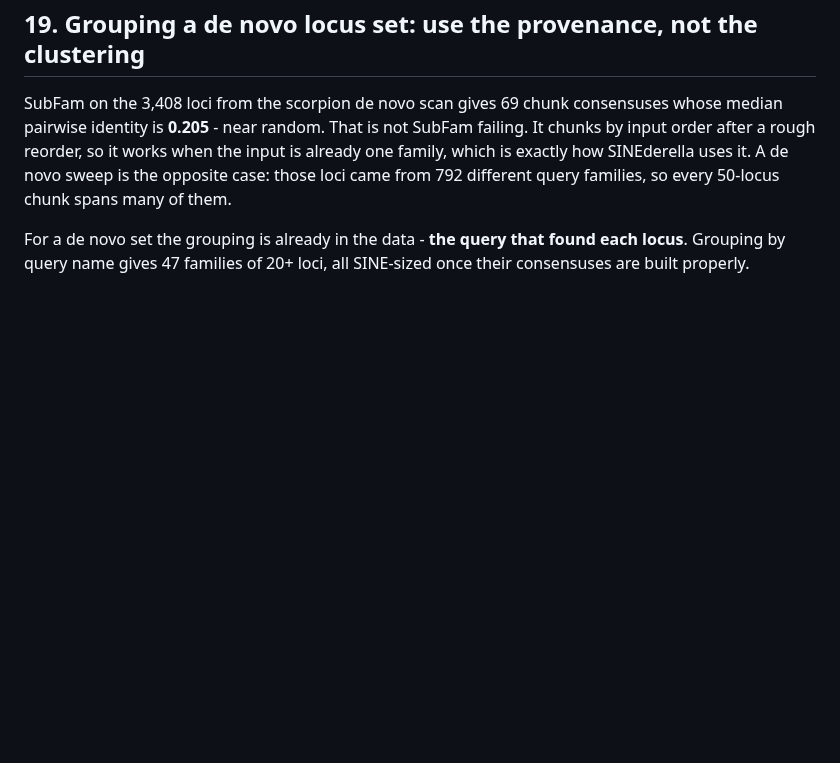
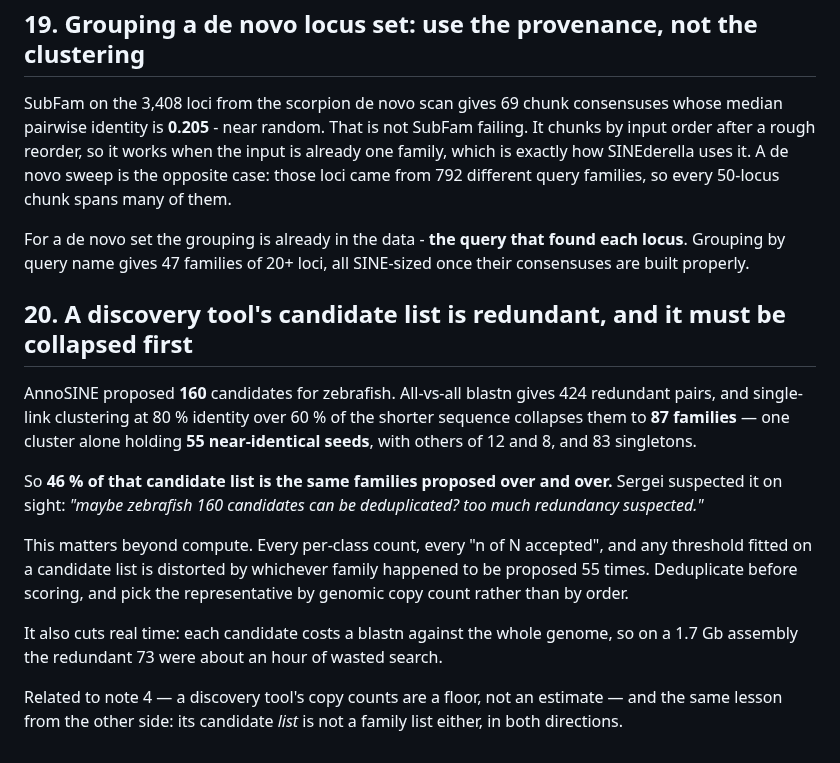
Before and after one commit to Toki-bio/SINE-discriminator, a Markdown page: ALGORITHM_NOTES.md, the part around the change. Rendered like a GitHub page; blank space fills up the shorter version.

Commit message:
Deduplicate the candidate list before scoring it
AnnoSINE's 160 zebrafish candidates collapse to 87 families at 80% identity over
60% of the shorter sequence - one cluster holds 55 near-identical seeds, others
12 and 8, and 83 are singletons. Nearly half the list is the same families
proposed repeatedly, which Sergei suspected on sight.

It distorts more than runtime: every per-class count and any threshold fitted on
a candidate list is skewed by whichever family got proposed 55 times. The
representative is now chosen by genomic copy count, and only representatives are
carried forward.

All nine scorpion species are prepared on KIT at
/data/V/toki/Genomes/Scorpions - one best assembly per species from NCBI,
chosen RefSeq first then assembly level then N50, 14.6 GB in total. They sit on
/data/V because /data/W is at 98%. AnnoSINE is not installed on KIT, whose
system python is 3.5.2, so it runs on DRAGEN against the same accessions,
smallest genome first.

Co-Authored-By: Claude Opus 5 <noreply@anthropic.com>

```diff
--- a/ALGORITHM_NOTES.md
+++ b/ALGORITHM_NOTES.md
@@ -419,3 +419,26 @@ families, so every 50-locus chunk spans many of them.
 For a de novo set the grouping is already in the data - **the query that found
 each locus**. Grouping by query name gives 47 families of 20+ loci, all
 SINE-sized once their consensuses are built properly.
+
+## 20. A discovery tool's candidate list is redundant, and it must be collapsed first
+
+AnnoSINE proposed **160** candidates for zebrafish. All-vs-all blastn gives 424
+redundant pairs, and single-link clustering at 80 % identity over 60 % of the
+shorter sequence collapses them to **87 families** — one cluster alone holding
+**55 near-identical seeds**, with others of 12 and 8, and 83 singletons.
+
+So **46 % of that candidate list is the same families proposed over and over.**
+Sergei suspected it on sight: *"maybe zebrafish 160 candidates can be
+deduplicated? too much redundancy suspected."*
+
+This matters beyond compute. Every per-class count, every "n of N accepted", and
+any threshold fitted on a candidate list is distorted by whichever family
+happened to be proposed 55 times. Deduplicate before scoring, and pick the
+representative by genomic copy count rather than by order.
+
+It also cuts real time: each candidate costs a blastn against the whole genome,
+so on a 1.7 Gb assembly the redundant 73 were about an hour of wasted search.
+
+Related to note 4 — a discovery tool's copy counts are a floor, not an estimate —
+and the same lesson from the other side: its candidate *list* is not a family
+list either, in both directions.
```
